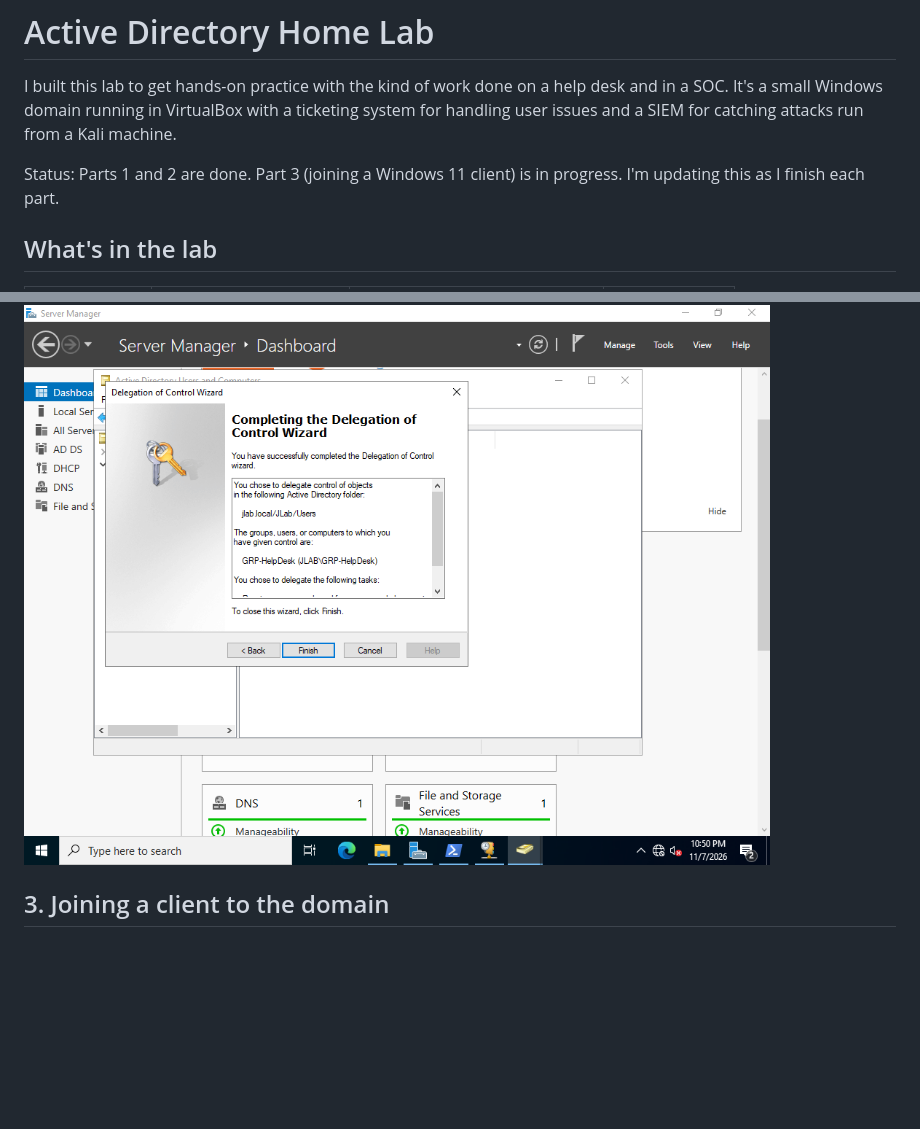
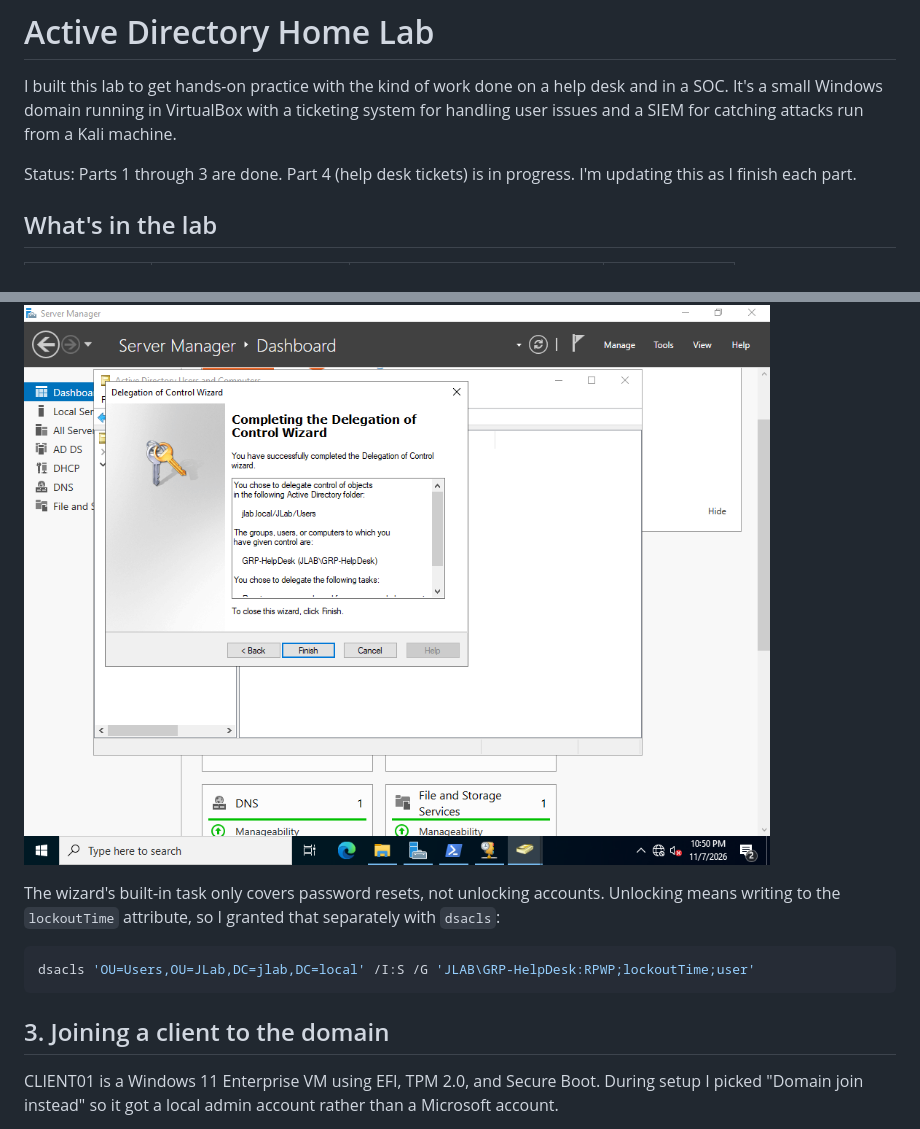
Before and after one commit to jailonl/active-directory-home-lab, a Markdown page: README.md, 2 parts joined by grey strips. Drawn GitHub-style; blank space fills up the shorter version.

````diff
--- a/README.md
+++ b/README.md
@@ -2,7 +2,7 @@
 
 I built this lab to get hands-on practice with the kind of work done on a help desk and in a SOC. It's a small Windows domain running in VirtualBox with a ticketing system for handling user issues and a SIEM for catching attacks run from a Kali machine.
 
-Status: Parts 1 and 2 are done. Part 3 (joining a Windows 11 client) is in progress. I'm updating this as I finish each part.
+Status: Parts 1 through 3 are done. Part 4 (help desk tickets) is in progress. I'm updating this as I finish each part.
 
 ## What's in the lab
 
@@ -77,7 +79,13 @@ A help desk tech shouldn't need to be a Domain Admin just to reset a password. I
 
 ![Delegation of control](screenshots/delegation.png)
 
+The wizard's built-in task only covers password resets, not unlocking accounts. Unlocking means writing to the `lockoutTime` attribute, so I granted that separately with `dsacls`:
+
+```powershell
+dsacls 'OU=Users,OU=JLab,DC=jlab,DC=local' /I:S /G 'JLAB\GRP-HelpDesk:RPWP;lockoutTime;user'
+```
+
 ## 3. Joining a client to the domain
 
-<!-- TODO -->
+CLIENT01 is a Windows 11 Enterprise VM using EFI, TPM 2.0, and Secure Boot. During setup I picked "Domain join instead" so it got a local admin account rather than a Microsoft account.
 
````
Also changed, not shown: other parts of README.md (+39 -9 lines), screenshots/client-ipconfig.png (added), screenshots/dc-locked-check.png (added), screenshots/domain-login.png (added), screenshots/locked-out.png (added).
